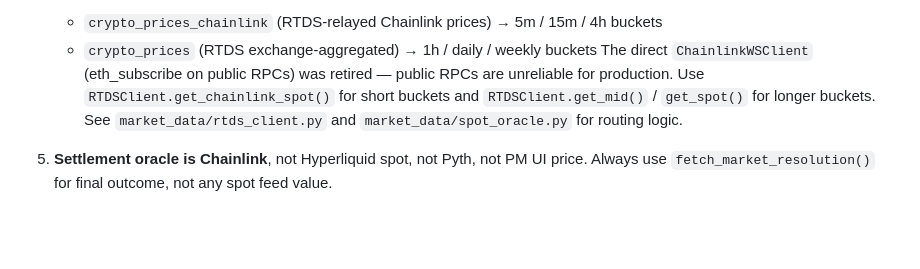
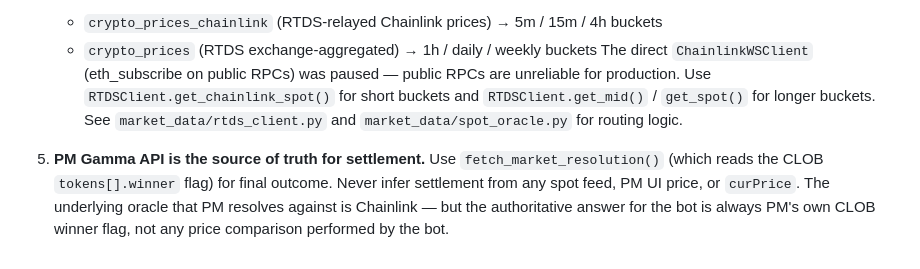
Before and after one commit to fartbreath/Perp_Hyper_Arb, a Markdown page: .preamble/preamble.prompt.md, the part around the change. Rendered like a GitHub page; blank space fills up the shorter version.

Commit message:
docs: point 5 — PM CLOB winner flag is settlement source of truth, not spot comparison

```diff
--- a/.preamble/preamble.prompt.md
+++ b/.preamble/preamble.prompt.md
@@ -155,10 +155,13 @@ per-row based on each record's `side` column.
    All production oracle feeds go through the **Polymarket RTDS WebSocket** — two topics:
    - `crypto_prices_chainlink` (RTDS-relayed Chainlink prices) → 5m / 15m / 4h buckets
    - `crypto_prices` (RTDS exchange-aggregated) → 1h / daily / weekly buckets
-   The direct `ChainlinkWSClient` (eth_subscribe on public RPCs) was retired — public RPCs
+   The direct `ChainlinkWSClient` (eth_subscribe on public RPCs) was paused — public RPCs
    are unreliable for production. Use `RTDSClient.get_chainlink_spot()` for short buckets
    and `RTDSClient.get_mid()` / `get_spot()` for longer buckets. See `market_data/rtds_client.py`
    and `market_data/spot_oracle.py` for routing logic.
 
-5. **Settlement oracle is Chainlink**, not Hyperliquid spot, not Pyth, not PM UI price.
-   Always use `fetch_market_resolution()` for final outcome, not any spot feed value.
+5. **PM Gamma API is the source of truth for settlement.** Use `fetch_market_resolution()`
+   (which reads the CLOB `tokens[].winner` flag) for final outcome. Never infer settlement
+   from any spot feed, PM UI price, or `curPrice`. The underlying oracle that PM resolves
+   against is Chainlink — but the authoritative answer for the bot is always PM's own CLOB
+   winner flag, not any price comparison performed by the bot.
```
